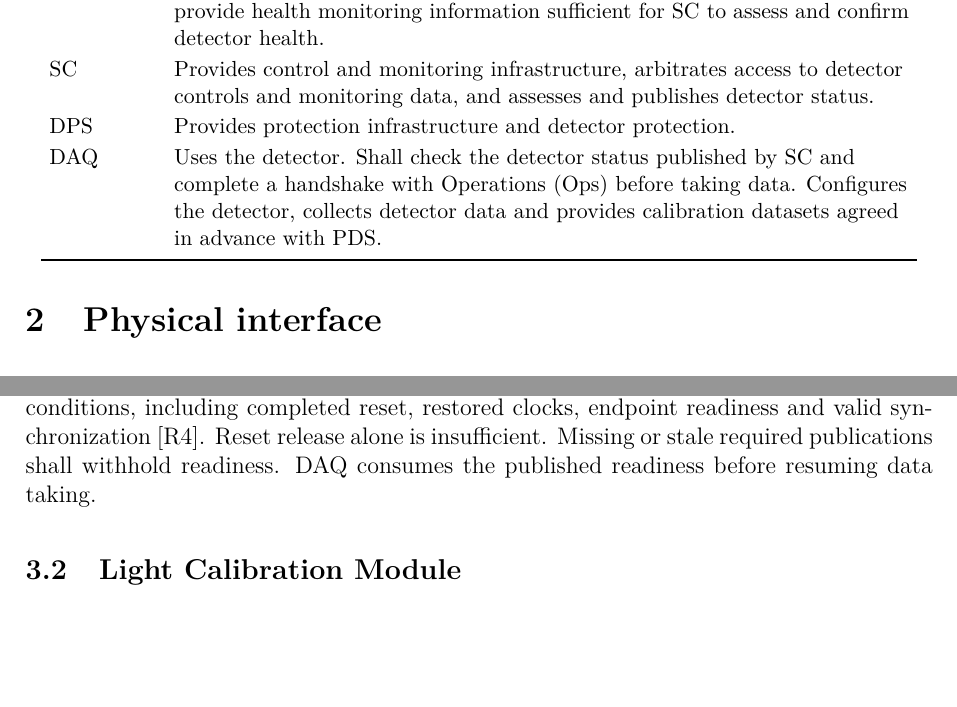
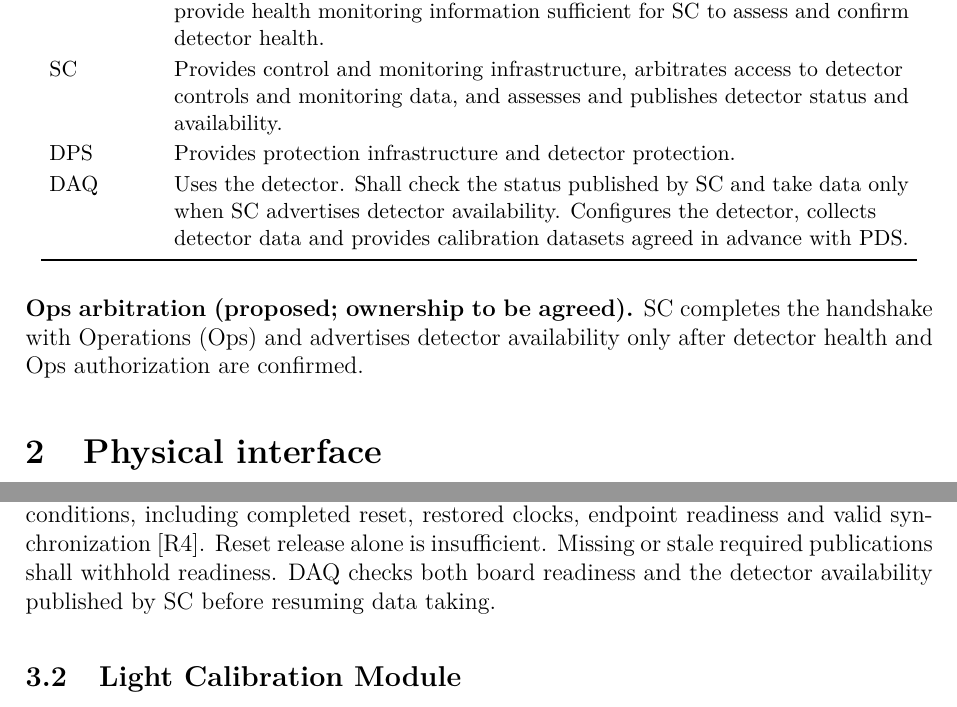
Before and after one commit to marroyav/icd-sc-pds, a LaTeX document (main.tex, which reads sections/01_responsibilities.tex, sections/03_protocols_services.tex): two parts of pages 2 and 5 of 7, joined at a grey line, cut so that both start at the same text, the shorter picture padded with empty space. Compiled offline with pdfLaTeX.

Commit message:
Gate DAQ on SC availability and leave Ops handshake ownership open

```diff
--- a/sections/01_responsibilities.tex
+++ b/sections/01_responsibilities.tex
@@ -6,9 +6,13 @@
 \textbf{Group} & \textbf{Role} \\
 \midrule
 PDS & Provides photon detector and light calibration hardware, firmware, native services, detector specifications and detector operating restrictions. Shall provide health monitoring information sufficient for SC to assess and confirm detector health. \\
-SC & Provides control and monitoring infrastructure, arbitrates access to detector controls and monitoring data, and assesses and publishes detector status. \\
+SC & Provides control and monitoring infrastructure, arbitrates access to detector controls and monitoring data, and assesses and publishes detector status and availability. \\
 DPS & Provides protection infrastructure and detector protection. \\
-DAQ & Uses the detector. Shall check the detector status published by SC and complete a handshake with Operations (Ops) before taking data. Configures the detector, collects detector data and provides calibration datasets agreed in advance with PDS. \\
+DAQ & Uses the detector. Shall check the status published by SC and take data only when SC advertises detector availability. Configures the detector, collects detector data and provides calibration datasets agreed in advance with PDS. \\
 \bottomrule
 \end{tabular}
 \end{center}
+
+\textbf{Ops arbitration (proposed; ownership to be agreed).} SC completes the
+handshake with Operations (Ops) and advertises detector availability only after
+detector health and Ops authorization are confirmed.
--- a/sections/03_protocols_services.tex
+++ b/sections/03_protocols_services.tex
@@ -116,7 +116,8 @@ SC shall determine and publish \emph{board ready for data taking} from the
 agreed readiness conditions, including completed reset, restored clocks,
 endpoint readiness and valid synchronization [R4]. Reset release alone is
 insufficient. Missing or stale required publications shall withhold readiness.
-DAQ consumes the published readiness before resuming data taking.
+DAQ checks both board readiness and the detector availability published by SC
+before resuming data taking.
 
 \subsection{Light Calibration Module}
 \label{sec:services-calibration}
```
Also changed, not shown: VALIDATION.md (+2 -2 lines), README.md, main.pdf, 1 other file.
